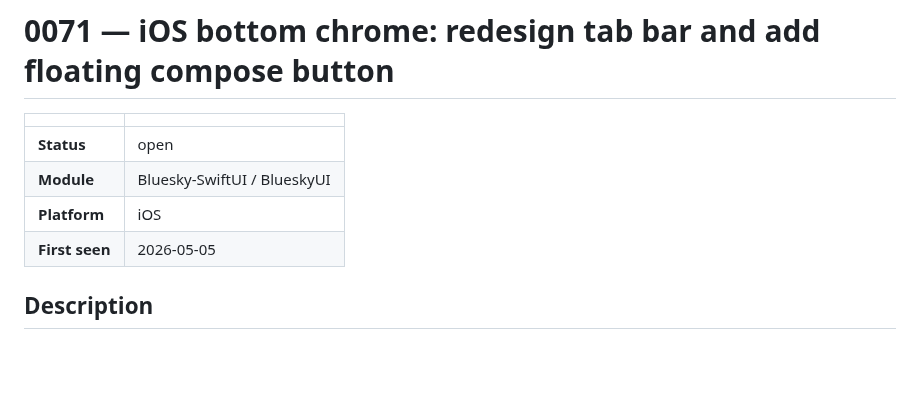
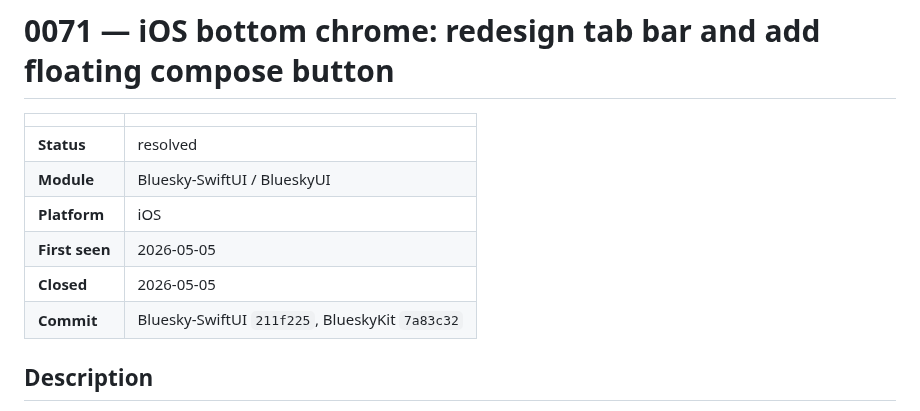
Before and after one commit to brennanMKE/Bluesky-Migration, a Markdown page: issues/0071.md, the part around one of its changes. Rendered like a GitHub page; blank space fills up the shorter version.

```diff
--- a/issues/0071.md
+++ b/issues/0071.md
@@ -2,10 +2,12 @@
 
 | | |
 |---|---|
-| **Status** | open |
+| **Status** | resolved |
 | **Module** | Bluesky-SwiftUI / BlueskyUI |
 | **Platform** | iOS |
 | **First seen** | 2026-05-05 |
+| **Closed** | 2026-05-05 |
+| **Commit** | Bluesky-SwiftUI `211f225`, BlueskyKit `7a83c32` |
 
 ## Description
 
```
Also changed, not shown: other parts of issues/0071.md (+27 -0 lines).
